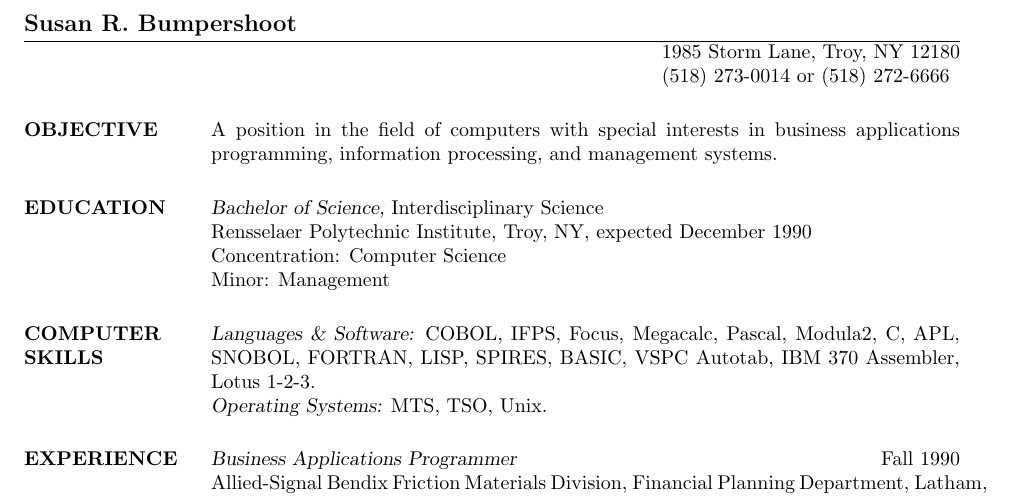
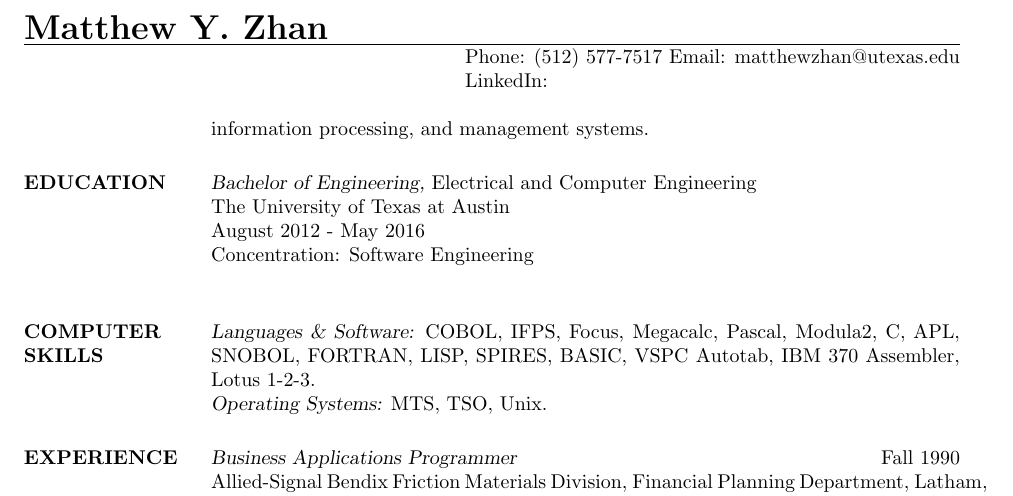
Before and after one commit to myzhan24/resume, a LaTeX CV (LaTeX/res9b.tex): part of the page, cut at the place of the change. Compiled offline with pdfLaTeX.

Commit message:
Changed name and address

```diff
--- a/LaTeX/res9b.tex
+++ b/LaTeX/res9b.tex
@@ -5,27 +5,29 @@
 
 \begin{document}
 
-\name{Susan R. Bumpershoot}
+\name{{\LARGE Matthew Y. Zhan}}
+
 % \address used twice to have two lines of address
-\address{1985  Storm Lane, Troy, NY 12180}
-\address{(518) 273-0014 or (518) 272-6666}
+\address{Phone: (512) 577-7517 Email: matthewzhan@utexas.edu}
+\address{LinkedIn: }
+% \address{2900 S Lakeline Blvd., Cedar Park, TX 78613}
 
 
 \begin{resume}
 
-\section{OBJECTIVE}       A position in the field of computers with special
-                interests in business applications programming,
+
+%\section{OBJECTIVE}       A position in the field of computers with special
+%                interests in business applications programming,
                 information processing, and management systems.
 
 
-\section{EDUCATION} {\sl Bachelor of Science,} Interdisciplinary Science \\
+\section{EDUCATION} {\sl Bachelor of Engineering,} Electrical and Computer Engineering \\
                 % \sl will be bold italic in New Century Schoolbook (or
 	        % any postscript font) and just slanted in
 		% Computer Modern (default) font
-                Rensselaer Polytechnic Institute, Troy, NY,
-                expected December 1990 \\
-                Concentration: Computer Science \\
-                Minor: Management
+			   The University of Texas at Austin \\
+                August 2012 - May 2016 \\
+                Concentration: Software Engineering \\
 
 
 \section{COMPUTER \\ SKILLS} {\sl Languages \& Software:} COBOL, IFPS, Focus,
```
